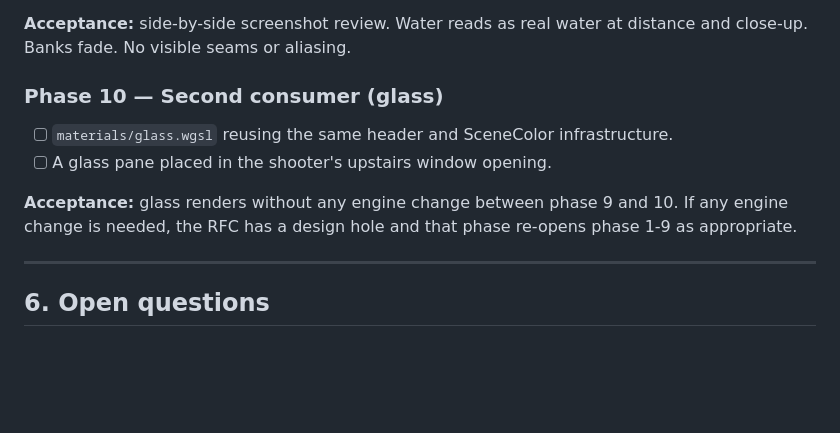
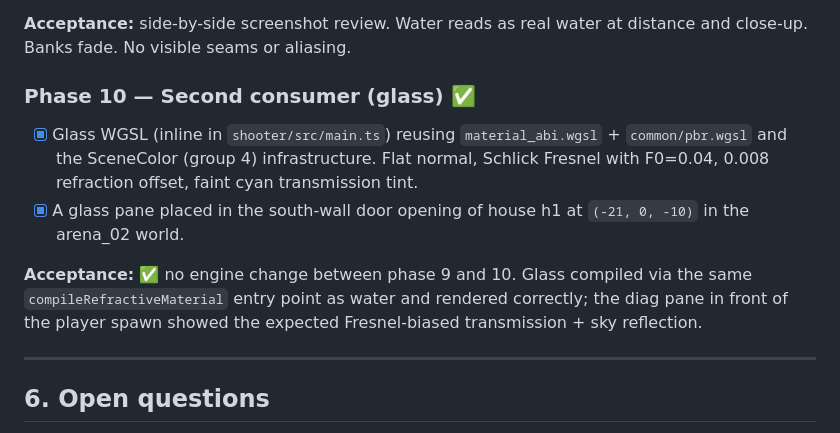
Before and after one commit to Bloom-Engine/engine, a Markdown page: docs/rfc/0001-material-render-graph.md, the part around the change. GitHub-like rendering; blank space fills up the shorter version.

Commit message:
docs(rfc): mark Phase 10 (glass) complete
Glass material shipped in shooter/src/main.ts using the same
compileRefractiveMaterial + SceneColor infrastructure as Phase 9's
water. Zero engine changes required, which is the phase's explicit
acceptance criterion — the ABI holds.

```diff
--- a/docs/rfc/0001-material-render-graph.md
+++ b/docs/rfc/0001-material-render-graph.md
@@ -665,15 +665,19 @@ release.
 **Acceptance:** side-by-side screenshot review. Water reads as real
 water at distance and close-up. Banks fade. No visible seams or aliasing.
 
-### Phase 10 — Second consumer (glass)
+### Phase 10 — Second consumer (glass) ✅
 
-- [ ] `materials/glass.wgsl` reusing the same header and SceneColor
-      infrastructure.
-- [ ] A glass pane placed in the shooter's upstairs window opening.
+- [x] Glass WGSL (inline in `shooter/src/main.ts`) reusing
+      `material_abi.wgsl` + `common/pbr.wgsl` and the SceneColor
+      (group 4) infrastructure. Flat normal, Schlick Fresnel with
+      F0=0.04, 0.008 refraction offset, faint cyan transmission tint.
+- [x] A glass pane placed in the south-wall door opening of house h1
+      at `(-21, 0, -10)` in the arena_02 world.
 
-**Acceptance:** glass renders without any engine change between phase 9
-and 10. If any engine change is needed, the RFC has a design hole and
-that phase re-opens phase 1-9 as appropriate.
+**Acceptance:** ✅ no engine change between phase 9 and 10. Glass
+compiled via the same `compileRefractiveMaterial` entry point as water
+and rendered correctly; the diag pane in front of the player spawn
+showed the expected Fresnel-biased transmission + sky reflection.
 
 ---
 
```
